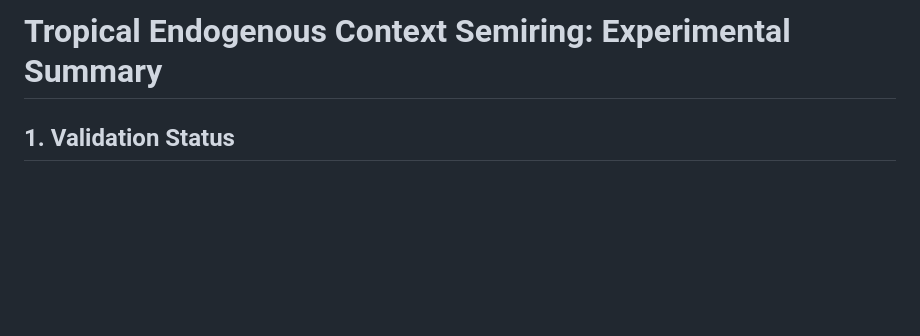
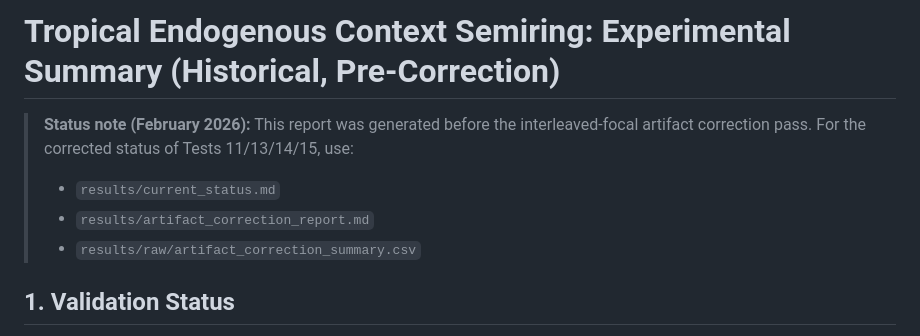
Before and after one commit to jack-chaudier/mirage, a Markdown page: endogenous_context_theory/results/summary_report.md, the part around the change. GitHub-like rendering; blank space fills up the shorter version.

```diff
--- a/endogenous_context_theory/results/summary_report.md
+++ b/endogenous_context_theory/results/summary_report.md
@@ -1,4 +1,10 @@
-# Tropical Endogenous Context Semiring: Experimental Summary
+# Tropical Endogenous Context Semiring: Experimental Summary (Historical, Pre-Correction)
+
+> **Status note (February 2026):** This report was generated before the interleaved-focal artifact correction pass.
+> For the corrected status of Tests 11/13/14/15, use:
+> - `results/current_status.md`
+> - `results/artifact_correction_report.md`
+> - `results/raw/artifact_correction_summary.csv`
 
 ## 1. Validation Status
 - **Test 01: Tropical Exactness**: **PASS** (runtime=18.97s, key metric=violations=0; trials=8000)
```
Also changed, not shown: endogenous_context_theory/README.md (+9 -1 lines), endogenous_context_theory/results/current_status.md (added, +41 -0 lines).
